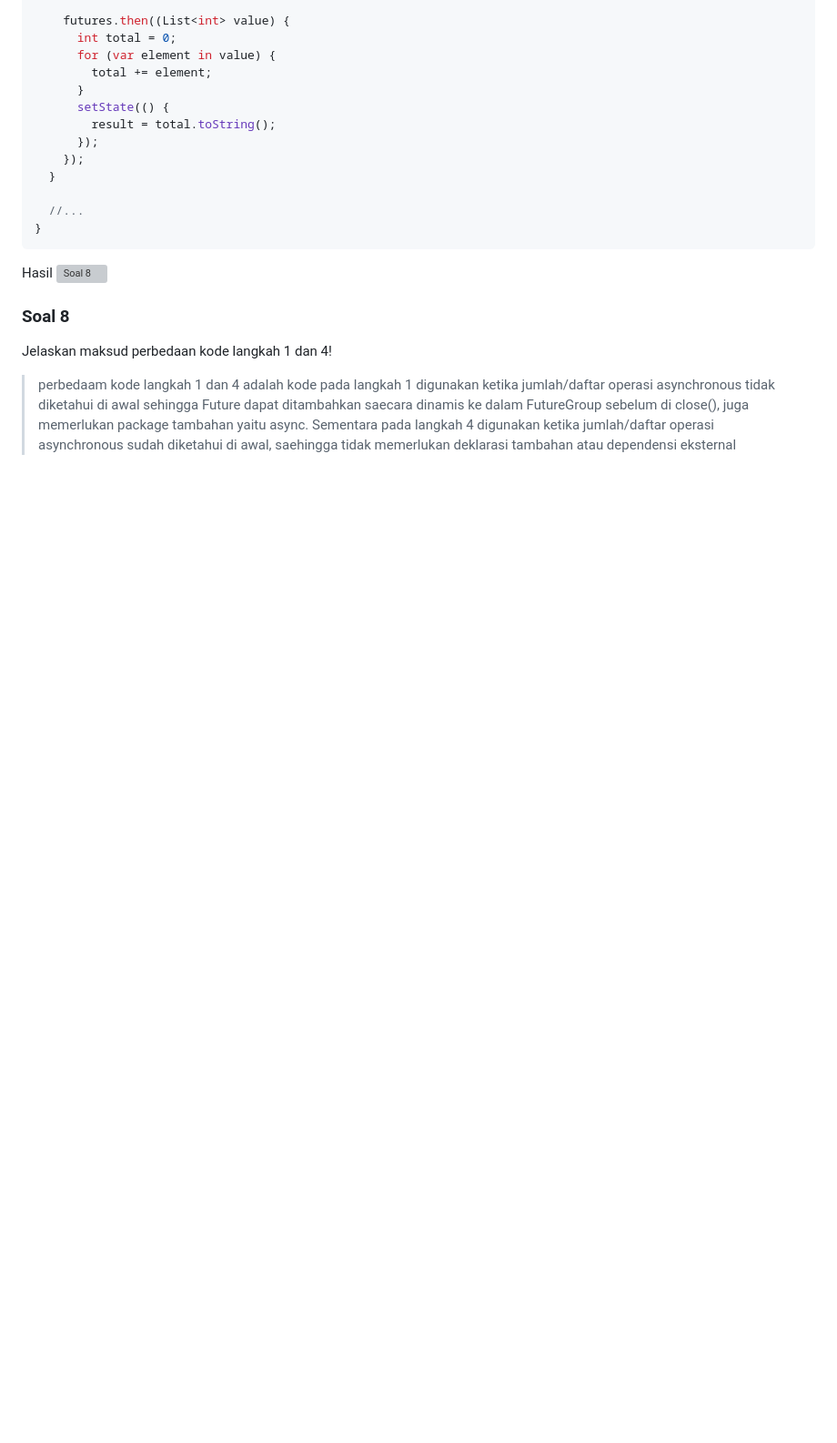
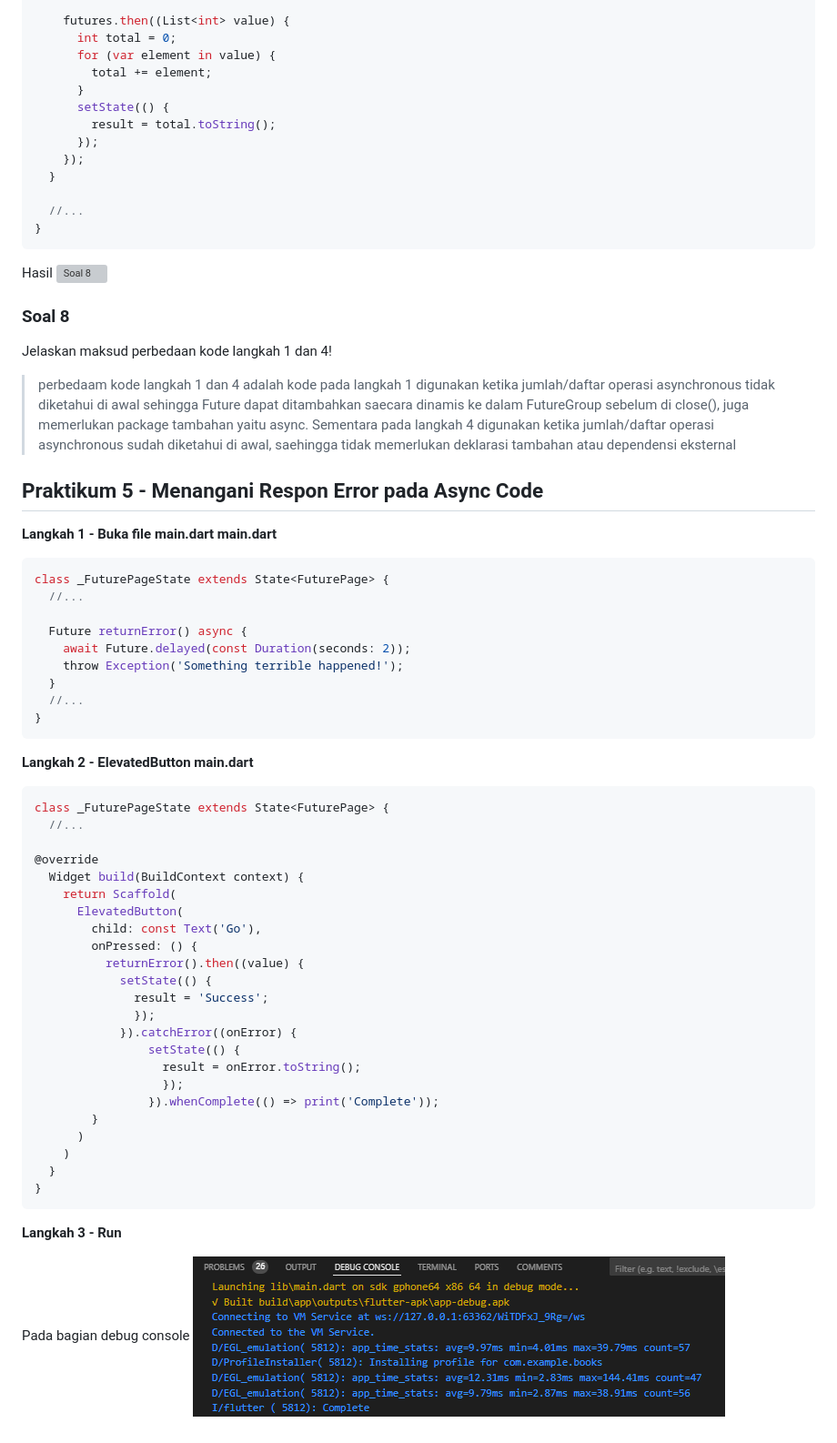
Before and after one commit to anabellatus/04_2241720095_pemrograman-mobile-2024, a Markdown page: Pertemuan11/laporan_pertemuan11.md, the part around the change. Shown: that part at 91% size. GitHub-like rendering; pictures changed too: Pertemuan11/assets/14.png (added); blank space fills up the shorter version; grey boxes are pictures that could not be loaded.

Commit message:
praktikum 5

````diff
--- a/Pertemuan11/laporan_pertemuan11.md
+++ b/Pertemuan11/laporan_pertemuan11.md
@@ -457,3 +457,54 @@ Hasil
 
 Jelaskan maksud perbedaan kode langkah 1 dan 4!
 > perbedaam kode langkah 1 dan 4 adalah kode pada langkah 1 digunakan ketika jumlah/daftar operasi asynchronous tidak diketahui di awal sehingga Future dapat ditambahkan saecara dinamis ke dalam FutureGroup sebelum di close(), juga memerlukan package tambahan yaitu async. Sementara pada langkah 4 digunakan ketika jumlah/daftar operasi asynchronous sudah diketahui di awal, saehingga tidak memerlukan deklarasi tambahan atau dependensi eksternal
+
+## Praktikum 5 - Menangani Respon Error pada Async Code
+
+**Langkah 1 - Buka file main.dart**
+**main.dart**
+
+```dart
+class _FuturePageState extends State<FuturePage> {
+  //...
+
+  Future returnError() async {
+    await Future.delayed(const Duration(seconds: 2));
+    throw Exception('Something terrible happened!');
+  }
+  //...
+}
+```
+
+**Langkah 2 - ElevatedButton**
+**main.dart**
+
+```dart
+class _FuturePageState extends State<FuturePage> {
+  //...
+
+@override
+  Widget build(BuildContext context) {
+    return Scaffold(
+      ElevatedButton(
+        child: const Text('Go'),
+        onPressed: () {
+          returnError().then((value) {
+            setState(() {
+              result = 'Success';
+              });
+            }).catchError((onError) {
+                setState(() {
+                  result = onError.toString();
+                  });
+                }).whenComplete(() => print('Complete'));
+        }
+      )
+    )
+  }
+}
+```
+
+**Langkah 3 - Run**
+
+Pada bagian debug console
+![Debug console](./assets/14.png)
````
Also changed, not shown: 2 other files.
